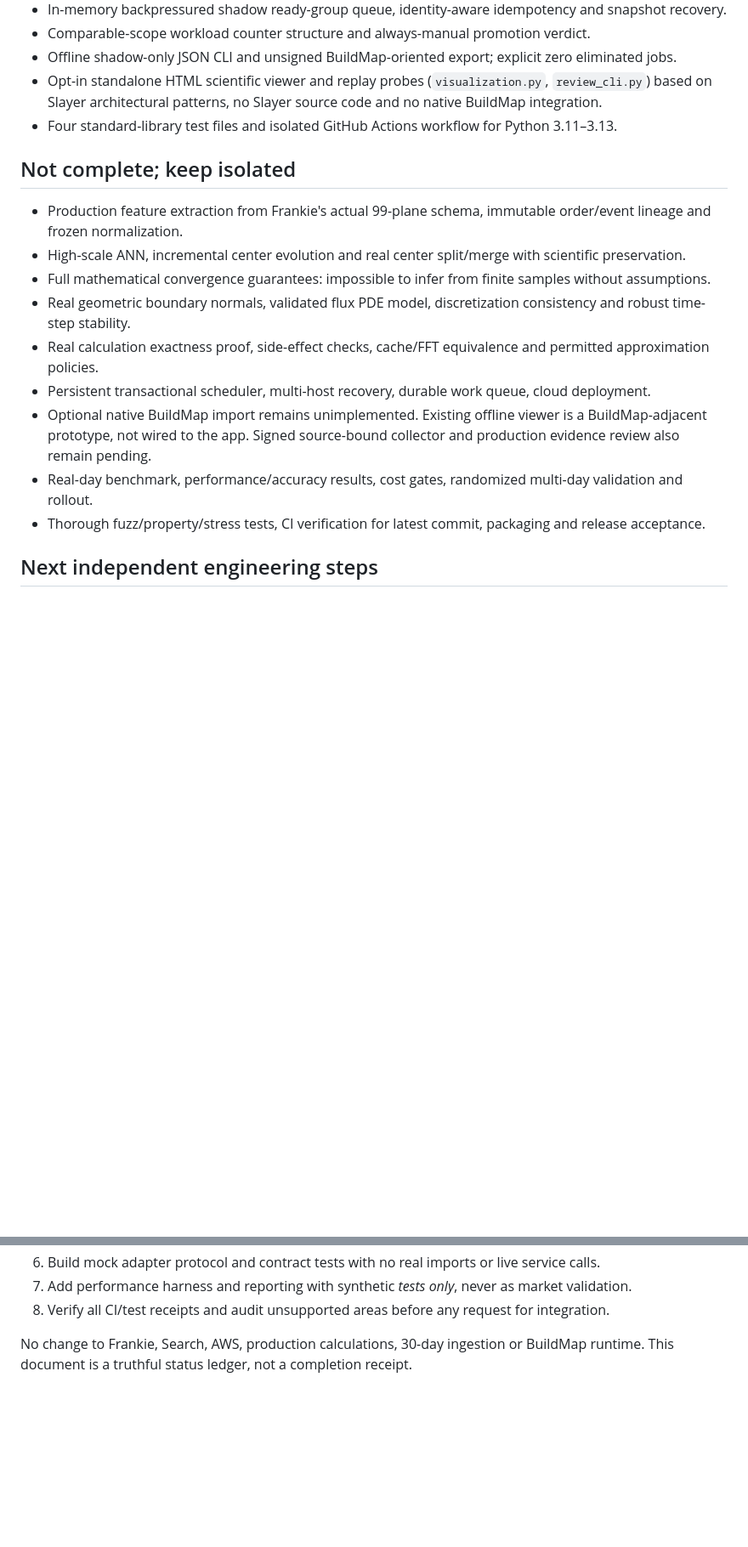
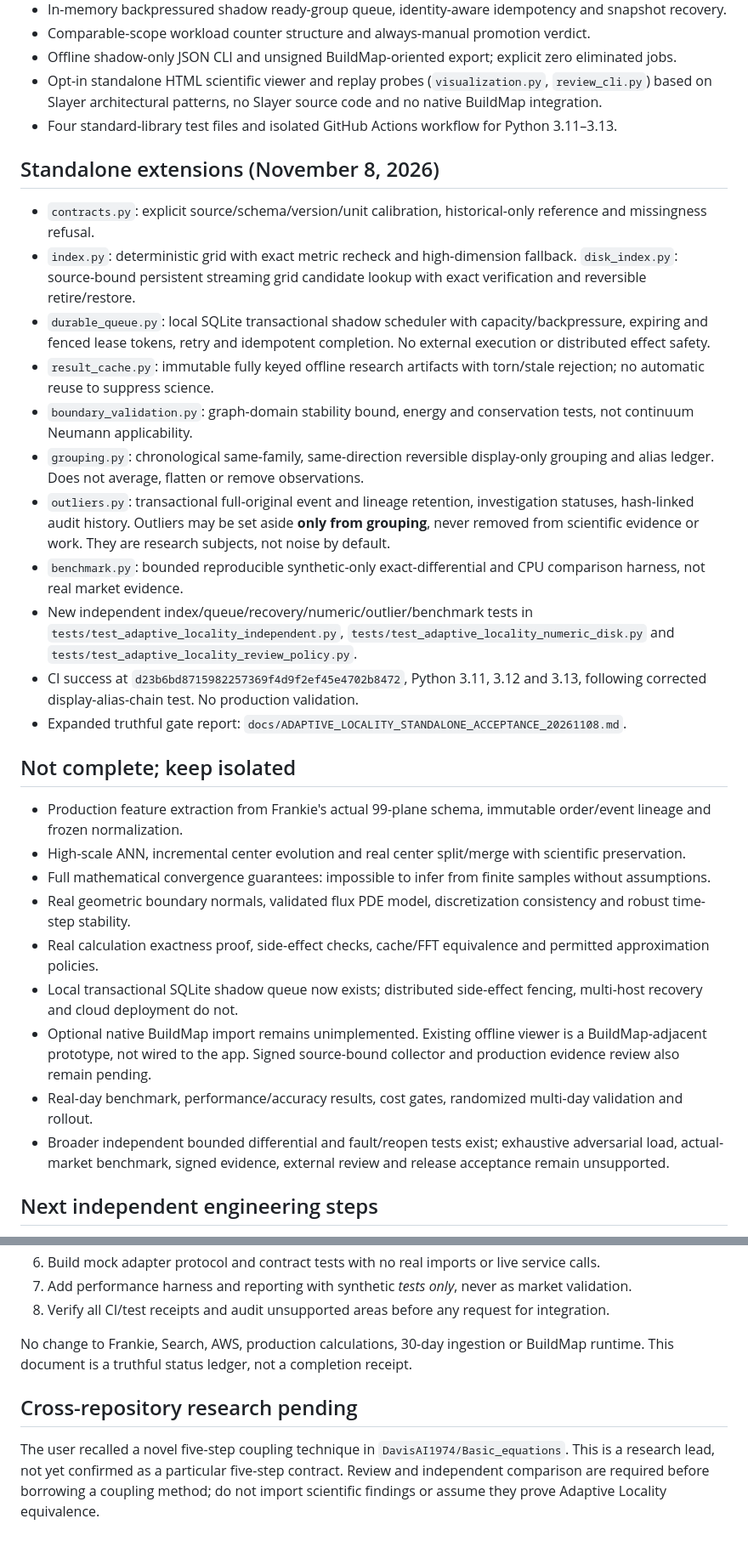
Before and after one commit to DavisAI1974/BuildMap, a Markdown page: docs/ADAPTIVE_LOCALITY_IMPLEMENTATION_STATUS_20261108.md, 2 parts joined by grey strips. Shown at 85% size. GitHub-like rendering; blank space fills up the shorter version.

Commit message:
docs(locality): record isolated engineering and lossless outlier safeguards

```diff
--- a/docs/ADAPTIVE_LOCALITY_IMPLEMENTATION_STATUS_20261108.md
+++ b/docs/ADAPTIVE_LOCALITY_IMPLEMENTATION_STATUS_20261108.md
@@ -18,16 +18,29 @@ Intent: build in isolation; **do not connect to Frankie, AWS, BuildMap runtime,
 - Opt-in standalone HTML scientific viewer and replay probes (`visualization.py`, `review_cli.py`) based on Slayer architectural patterns, no Slayer source code and no native BuildMap integration.
 - Four standard-library test files and isolated GitHub Actions workflow for Python 3.11–3.13.
 
+## Standalone extensions (November 8, 2026)
+- `contracts.py`: explicit source/schema/version/unit calibration, historical-only reference and missingness refusal.
+- `index.py`: deterministic grid with exact metric recheck and high-dimension fallback. `disk_index.py`: source-bound persistent streaming grid candidate lookup with exact verification and reversible retire/restore.
+- `durable_queue.py`: local SQLite transactional shadow scheduler with capacity/backpressure, expiring and fenced lease tokens, retry and idempotent completion. No external execution or distributed effect safety.
+- `result_cache.py`: immutable fully keyed offline research artifacts with torn/stale rejection; no automatic reuse to suppress science.
+- `boundary_validation.py`: graph-domain stability bound, energy and conservation tests, not continuum Neumann applicability.
+- `grouping.py`: chronological same-family, same-direction reversible display-only grouping and alias ledger. Does not average, flatten or remove observations.
+- `outliers.py`: transactional full-original event and lineage retention, investigation statuses, hash-linked audit history. Outliers may be set aside **only from grouping**, never removed from scientific evidence or work. They are research subjects, not noise by default.
+- `benchmark.py`: bounded reproducible synthetic-only exact-differential and CPU comparison harness, not real market evidence.
+- New independent index/queue/recovery/numeric/outlier/benchmark tests in `tests/test_adaptive_locality_independent.py`, `tests/test_adaptive_locality_numeric_disk.py` and `tests/test_adaptive_locality_review_policy.py`.
+- CI success at `d23b6bd8715982257369f4d9f2ef45e4702b8472`, Python 3.11, 3.12 and 3.13, following corrected display-alias-chain test. No production validation.
+- Expanded truthful gate report: `docs/ADAPTIVE_LOCALITY_STANDALONE_ACCEPTANCE_20261108.md`.
+
 ## Not complete; keep isolated
 - Production feature extraction from Frankie's actual 99-plane schema, immutable order/event lineage and frozen normalization.
 - High-scale ANN, incremental center evolution and real center split/merge with scientific preservation.
 - Full mathematical convergence guarantees: impossible to infer from finite samples without assumptions.
 - Real geometric boundary normals, validated flux PDE model, discretization consistency and robust time-step stability.
 - Real calculation exactness proof, side-effect checks, cache/FFT equivalence and permitted approximation policies.
-- Persistent transactional scheduler, multi-host recovery, durable work queue, cloud deployment.
+- Local transactional SQLite shadow queue now exists; distributed side-effect fencing, multi-host recovery and cloud deployment do not.
 - Optional native BuildMap import remains unimplemented. Existing offline viewer is a BuildMap-adjacent prototype, not wired to the app. Signed source-bound collector and production evidence review also remain pending.
 - Real-day benchmark, performance/accuracy results, cost gates, randomized multi-day validation and rollout.
-- Thorough fuzz/property/stress tests, CI verification for latest commit, packaging and release acceptance.
+- Broader independent bounded differential and fault/reopen tests exist; exhaustive adversarial load, actual-market benchmark, signed evidence, external review and release acceptance remain unsupported.
 
 ## Next independent engineering steps
 1. Expand deterministic property tests (metric/packing, chunk/replay, NaN/missing, long drift and adversarial identities).
@@ -40,3 +53,6 @@ Intent: build in isolation; **do not connect to Frankie, AWS, BuildMap runtime,
 8. Verify all CI/test receipts and audit unsupported areas before any request for integration.
 
 No change to Frankie, Search, AWS, production calculations, 30-day ingestion or BuildMap runtime. This document is a truthful status ledger, not a completion receipt.
+
+## Cross-repository research pending
+The user recalled a novel five-step coupling technique in `DavisAI1974/Basic_equations`. This is a research lead, not yet confirmed as a particular five-step contract. Review and independent comparison are required before borrowing a coupling method; do not import scientific findings or assume they prove Adaptive Locality equivalence.
```
